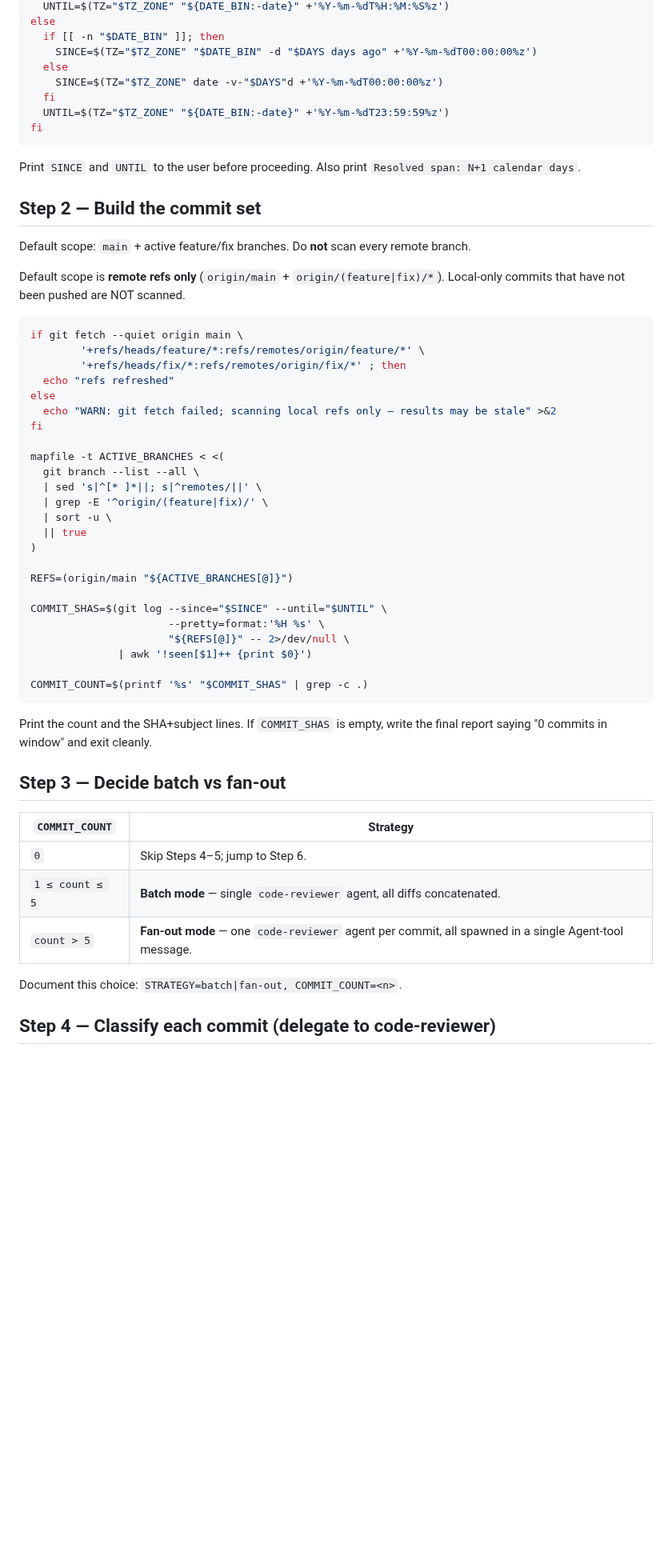
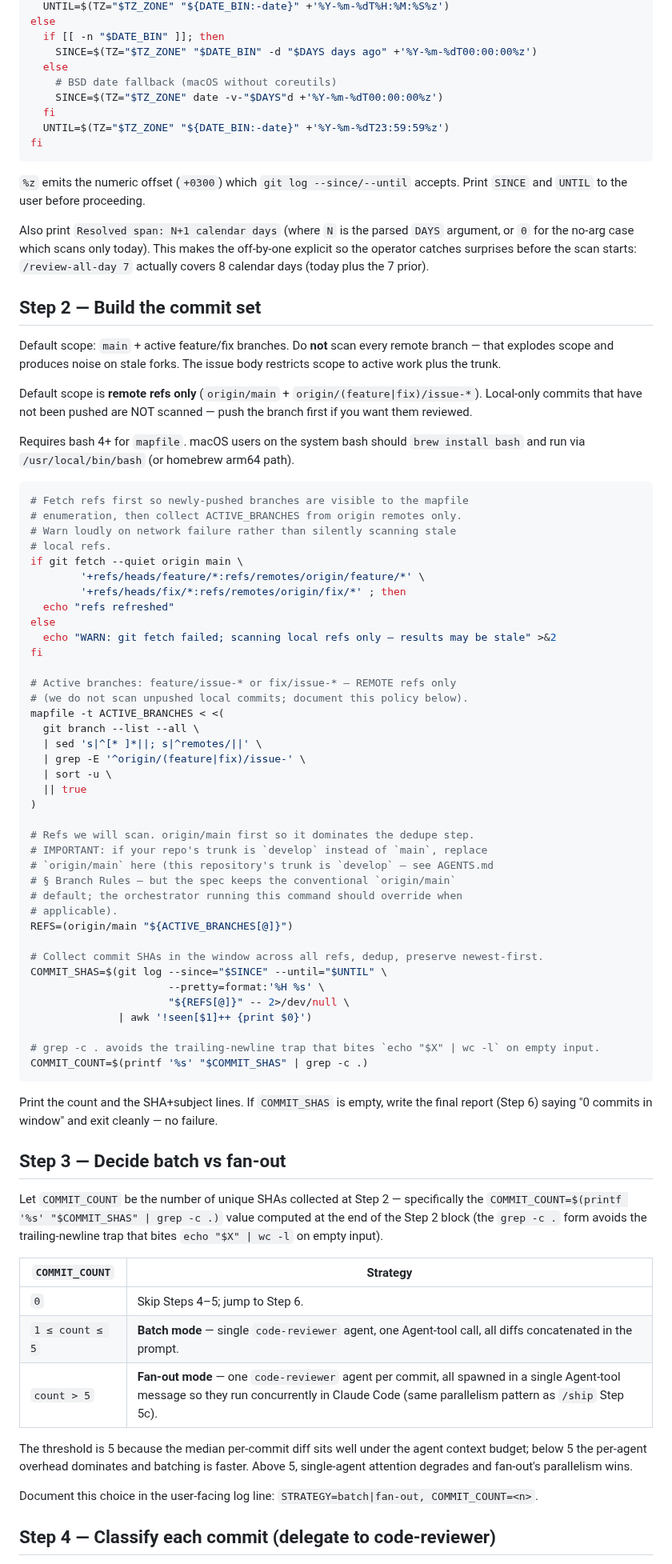
Before and after one commit to actions-marketplace-validations/berkayturanci_keel, a Markdown page: commands/review-all-day.md, the part around one of its changes. Shown at 80% size. GitHub-like rendering; blank space fills up the shorter version.

Commit message:
sync: update commands/review-all-day.md from SmartInventory

````diff
--- a/commands/review-all-day.md
+++ b/commands/review-all-day.md
@@ -60,21 +72,30 @@ else
   if [[ -n "$DATE_BIN" ]]; then
     SINCE=$(TZ="$TZ_ZONE" "$DATE_BIN" -d "$DAYS days ago" +'%Y-%m-%dT00:00:00%z')
   else
+    # BSD date fallback (macOS without coreutils)
     SINCE=$(TZ="$TZ_ZONE" date -v-"$DAYS"d +'%Y-%m-%dT00:00:00%z')
   fi
   UNTIL=$(TZ="$TZ_ZONE" "${DATE_BIN:-date}" +'%Y-%m-%dT23:59:59%z')
 fi
 ```
 
-Print `SINCE` and `UNTIL` to the user before proceeding. Also print `Resolved span: N+1 calendar days`.
+`%z` emits the numeric offset (`+0300`) which `git log --since/--until` accepts. Print `SINCE` and `UNTIL` to the user before proceeding.
+
+Also print `Resolved span: N+1 calendar days` (where `N` is the parsed `DAYS` argument, or `0` for the no-arg case which scans only today). This makes the off-by-one explicit so the operator catches surprises before the scan starts: `/review-all-day 7` actually covers 8 calendar days (today plus the 7 prior).
 
 ## Step 2 — Build the commit set
 
-Default scope: `main` + active feature/fix branches. Do **not** scan every remote branch.
+Default scope: `main` + active feature/fix branches. Do **not** scan every remote branch — that explodes scope and produces noise on stale forks. The issue body restricts scope to active work plus the trunk.
 
-Default scope is **remote refs only** (`origin/main` + `origin/(feature|fix)/*`). Local-only commits that have not been pushed are NOT scanned.
+Default scope is **remote refs only** (`origin/main` + `origin/(feature|fix)/issue-*`). Local-only commits that have not been pushed are NOT scanned — push the branch first if you want them reviewed.
+
+Requires bash 4+ for `mapfile`. macOS users on the system bash should `brew install bash` and run via `/usr/local/bin/bash` (or homebrew arm64 path).
 
 ```bash
+# Fetch refs first so newly-pushed branches are visible to the mapfile
+# enumeration, then collect ACTIVE_BRANCHES from origin remotes only.
+# Warn loudly on network failure rather than silently scanning stale
+# local refs.
 if git fetch --quiet origin main \
         '+refs/heads/feature/*:refs/remotes/origin/feature/*' \
         '+refs/heads/fix/*:refs/remotes/origin/fix/*' ; then
@@ -83,35 +104,49 @@ else
   echo "WARN: git fetch failed; scanning local refs only — results may be stale" >&2
 fi
 
+# Active branches: feature/issue-* or fix/issue-* — REMOTE refs only
+# (we do not scan unpushed local commits; document this policy below).
 mapfile -t ACTIVE_BRANCHES < <(
   git branch --list --all \
   | sed 's|^[* ]*||; s|^remotes/||' \
-  | grep -E '^origin/(feature|fix)/' \
+  | grep -E '^origin/(feature|fix)/issue-' \
   | sort -u \
   || true
 )
 
+# Refs we will scan. origin/main first so it dominates the dedupe step.
+# IMPORTANT: if your repo's trunk is `develop` instead of `main`, replace
+# `origin/main` here (this repository's trunk is `develop` — see AGENTS.md
+# § Branch Rules — but the spec keeps the conventional `origin/main`
+# default; the orchestrator running this command should override when
+# applicable).
 REFS=(origin/main "${ACTIVE_BRANCHES[@]}")
 
+# Collect commit SHAs in the window across all refs, dedup, preserve newest-first.
 COMMIT_SHAS=$(git log --since="$SINCE" --until="$UNTIL" \
                       --pretty=format:'%H %s' \
                       "${REFS[@]}" -- 2>/dev/null \
               | awk '!seen[$1]++ {print $0}')
 
+# grep -c . avoids the trailing-newline trap that bites `echo "$X" | wc -l` on empty input.
 COMMIT_COUNT=$(printf '%s' "$COMMIT_SHAS" | grep -c .)
 ```
 
-Print the count and the SHA+subject lines. If `COMMIT_SHAS` is empty, write the final report saying "0 commits in window" and exit cleanly.
+Print the count and the SHA+subject lines. If `COMMIT_SHAS` is empty, write the final report (Step 6) saying "0 commits in window" and exit cleanly — no failure.
 
 ## Step 3 — Decide batch vs fan-out
+
+Let `COMMIT_COUNT` be the number of unique SHAs collected at Step 2 — specifically the `COMMIT_COUNT=$(printf '%s' "$COMMIT_SHAS" | grep -c .)` value computed at the end of the Step 2 block (the `grep -c .` form avoids the trailing-newline trap that bites `echo "$X" | wc -l` on empty input).
 
 | `COMMIT_COUNT` | Strategy |
 |----------------|----------|
 | `0` | Skip Steps 4–5; jump to Step 6. |
-| `1 ≤ count ≤ 5` | **Batch mode** — single `code-reviewer` agent, all diffs concatenated. |
-| `count > 5` | **Fan-out mode** — one `code-reviewer` agent per commit, all spawned in a single Agent-tool message. |
+| `1 ≤ count ≤ 5` | **Batch mode** — single `code-reviewer` agent, one Agent-tool call, all diffs concatenated in the prompt. |
+| `count > 5` | **Fan-out mode** — one `code-reviewer` agent per commit, all spawned in a single Agent-tool message so they run concurrently in Claude Code (same parallelism pattern as `/ship` Step 5c). |
 
-Document this choice: `STRATEGY=batch|fan-out, COMMIT_COUNT=<n>`.
+The threshold is 5 because the median per-commit diff sits well under the agent context budget; below 5 the per-agent overhead dominates and batching is faster. Above 5, single-agent attention degrades and fan-out's parallelism wins.
+
+Document this choice in the user-facing log line: `STRATEGY=batch|fan-out, COMMIT_COUNT=<n>`.
 
 ## Step 4 — Classify each commit (delegate to code-reviewer)
 
````
Also changed, not shown: other parts of commands/review-all-day.md (+63 -22 lines).
